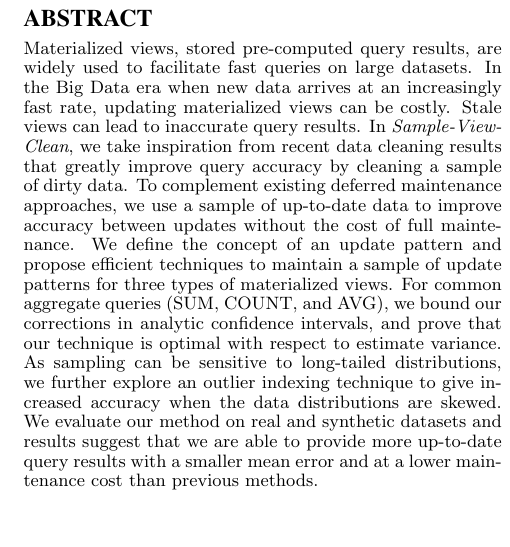
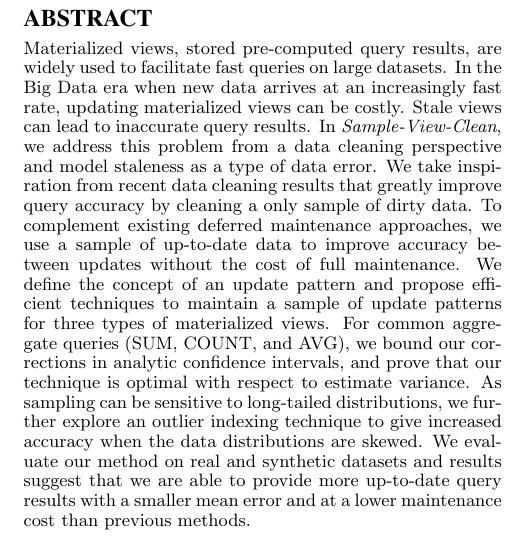
Before and after one commit to sjyk/sampleclean-matview, a LaTeX paper (outline.tex): part of one column of page 1 of 12, cut so that both start at the same text, the shorter picture padded with empty space. Compiled offline with pdfLaTeX.

Commit message:
updated abstract

```diff
--- a/outline.tex
+++ b/outline.tex
@@ -107,7 +107,8 @@ We found that maintaining a 5\% sample was 16.3x faster than full maintenance ye
 Materialized views, stored pre-computed query results, are widely used to facilitate fast queries on large datasets.
 In the Big Data era when new data arrives at an increasingly fast rate, updating materialized views can be costly.
 Stale views can lead to inaccurate query results.
-In \emph{Sample-View-Clean}, we take inspiration from recent data cleaning results that greatly improve query accuracy by cleaning a sample of dirty data.
+In \emph{Sample-View-Clean}, we address this problem from a data cleaning perspective and model staleness as a type of data error.
+We take inspiration from recent data cleaning results that greatly improve query accuracy by cleaning a only sample of dirty data.
 To complement existing deferred maintenance approaches, we use a sample of up-to-date data to improve accuracy between updates without the cost of full maintenance.
 We define the concept of an update pattern and propose efficient techniques to maintain a sample of update patterns for three types of materialized views. For common aggregate queries (SUM, COUNT, and AVG), we bound our corrections in analytic confidence intervals, and prove that our technique is optimal with respect to estimate variance.
 As sampling can be sensitive to long-tailed distributions, we further explore an outlier indexing technique to give increased accuracy when the data distributions are skewed.
```
